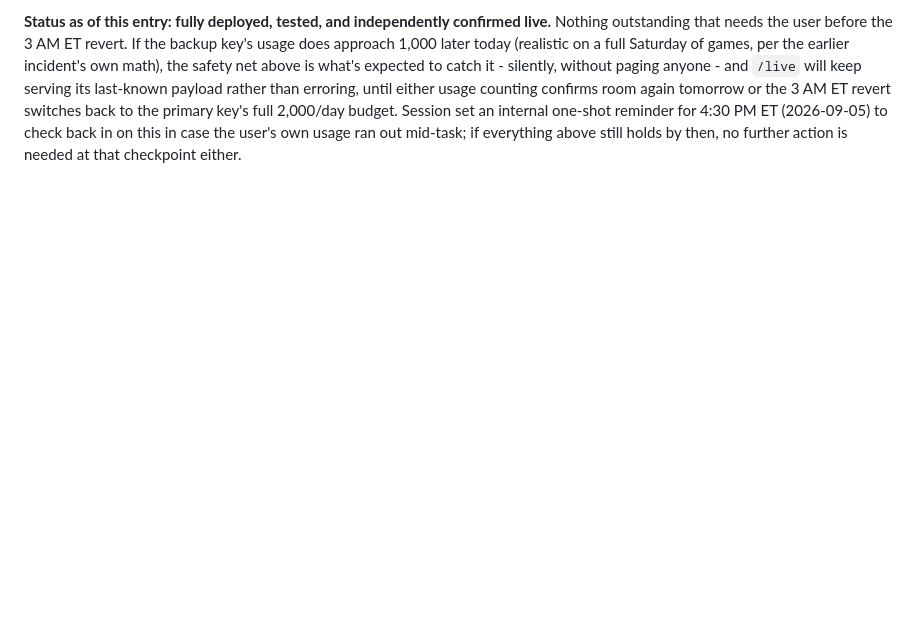
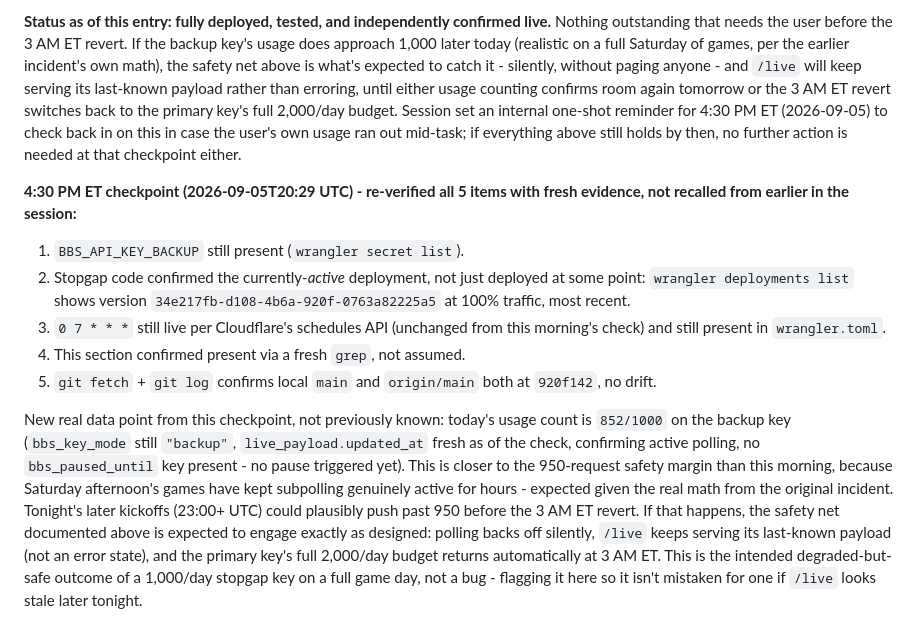
Before and after one commit to yeti-blanc/powerswap-sports, a Markdown page: admin/BUILD_LOG.md, the part around the change. Rendered like a GitHub page; blank space fills up the shorter version.

Commit message:
Add 4:30 PM ET checkpoint evidence to BBS backup-key stopgap log
Re-verified all 5 stopgap items with fresh evidence (secrets list,
active deployment version, live Cloudflare cron schedule, build log
presence, git sync) rather than relying on earlier session state.
Also logged a new data point from live monitoring: usage is at
852/1000 on the backup key as Saturday afternoon's games keep
subpolling active, closer to the 950 safety margin than this
morning - noted as expected/designed-for behavior, not a bug, in
case the safety net silently engages before the 3 AM ET revert.

Co-Authored-By: Claude Sonnet 5 <noreply@anthropic.com>
Claude-Session: https://claude.ai/code/session_012dSa313j8NkS7pSq98d12r

```diff
--- a/admin/BUILD_LOG.md
+++ b/admin/BUILD_LOG.md
@@ -394,3 +394,31 @@ full 2,000/day budget. Session set an internal one-shot reminder for
 4:30 PM ET (2026-09-05) to check back in on this in case the user's own
 usage ran out mid-task; if everything above still holds by then, no
 further action is needed at that checkpoint either.
+
+**4:30 PM ET checkpoint (2026-09-05T20:29 UTC) - re-verified all 5 items
+with fresh evidence, not recalled from earlier in the session:**
+1. `BBS_API_KEY_BACKUP` still present (`wrangler secret list`).
+2. Stopgap code confirmed the currently-*active* deployment, not just
+   deployed at some point: `wrangler deployments list` shows version
+   `34e217fb-d108-4b6a-920f-0763a82225a5` at 100% traffic, most recent.
+3. `0 7 * * *` still live per Cloudflare's schedules API (unchanged from
+   this morning's check) and still present in `wrangler.toml`.
+4. This section confirmed present via a fresh `grep`, not assumed.
+5. `git fetch` + `git log` confirms local `main` and `origin/main` both
+   at `920f142`, no drift.
+
+New real data point from this checkpoint, not previously known: today's
+usage count is `852/1000` on the backup key (`bbs_key_mode` still
+`"backup"`, `live_payload.updated_at` fresh as of the check, confirming
+active polling, no `bbs_paused_until` key present - no pause triggered
+yet). This is closer to the 950-request safety margin than this morning,
+because Saturday afternoon's games have kept subpolling genuinely active
+for hours - expected given the real math from the original incident.
+Tonight's later kickoffs (23:00+ UTC) could plausibly push past 950
+before the 3 AM ET revert. If that happens, the safety net documented
+above is expected to engage exactly as designed: polling backs off
+silently, `/live` keeps serving its last-known payload (not an error
+state), and the primary key's full 2,000/day budget returns automatically
+at 3 AM ET. This is the intended degraded-but-safe outcome of a 1,000/day
+stopgap key on a full game day, not a bug - flagging it here so it isn't
+mistaken for one if `/live` looks stale later tonight.
```
